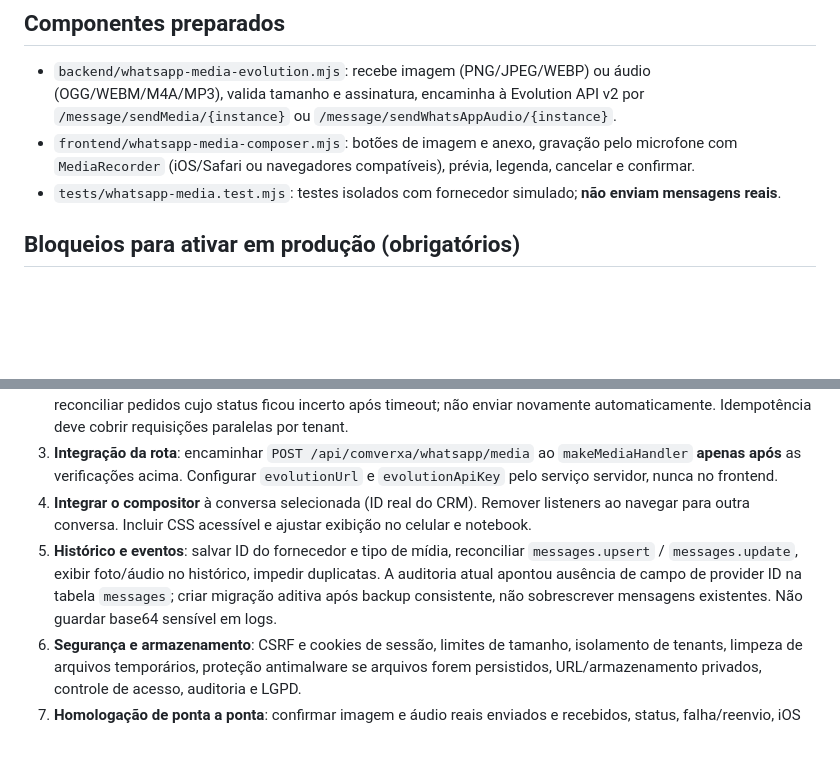
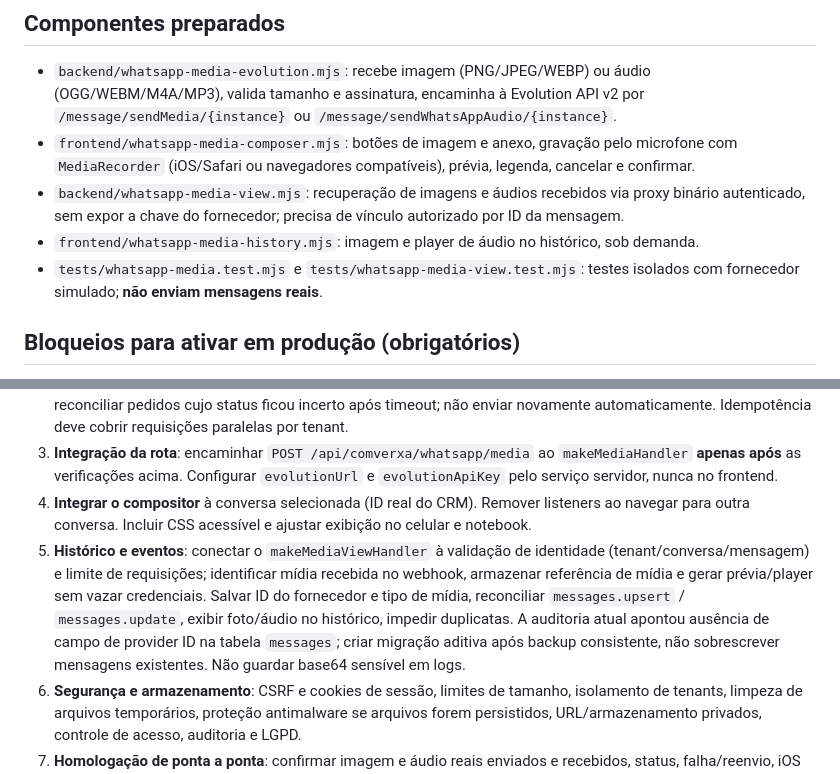
Before and after one commit to comverxa/crm, a Markdown page: docs/WHATSAPP-MIDIA-IMPLEMENTACAO.md, 2 parts joined by grey strips. GitHub-like rendering; blank space fills up the shorter version.

Commit message:
docs: incluir mídia recebida e player autenticado

```diff
--- a/docs/WHATSAPP-MIDIA-IMPLEMENTACAO.md
+++ b/docs/WHATSAPP-MIDIA-IMPLEMENTACAO.md
@@ -6,7 +6,9 @@
 
 - `backend/whatsapp-media-evolution.mjs`: recebe imagem (PNG/JPEG/WEBP) ou áudio (OGG/WEBM/M4A/MP3), valida tamanho e assinatura, encaminha à Evolution API v2 por `/message/sendMedia/{instance}` ou `/message/sendWhatsAppAudio/{instance}`.
 - `frontend/whatsapp-media-composer.mjs`: botões de imagem e anexo, gravação pelo microfone com `MediaRecorder` (iOS/Safari ou navegadores compatíveis), prévia, legenda, cancelar e confirmar.
-- `tests/whatsapp-media.test.mjs`: testes isolados com fornecedor simulado; **não enviam mensagens reais**.
+- `backend/whatsapp-media-view.mjs`: recuperação de imagens e áudios recebidos via proxy binário autenticado, sem expor a chave do fornecedor; precisa de vínculo autorizado por ID da mensagem.
+- `frontend/whatsapp-media-history.mjs`: imagem e player de áudio no histórico, sob demanda.
+- `tests/whatsapp-media.test.mjs` e `tests/whatsapp-media-view.test.mjs`: testes isolados com fornecedor simulado; **não enviam mensagens reais**.
 
 ## Bloqueios para ativar em produção (obrigatórios)
 
@@ -14,7 +16,7 @@
 2. **Idempotência real**: callbacks `reserveSend` e `finishSend` devem ser transacionais, persistir o resultado e reconciliar pedidos cujo status ficou incerto após timeout; não enviar novamente automaticamente. Idempotência deve cobrir requisições paralelas por tenant.
 3. **Integração da rota**: encaminhar `POST /api/comverxa/whatsapp/media` ao `makeMediaHandler` **apenas após** as verificações acima. Configurar `evolutionUrl` e `evolutionApiKey` pelo serviço servidor, nunca no frontend.
 4. **Integrar o compositor** à conversa selecionada (ID real do CRM). Remover listeners ao navegar para outra conversa. Incluir CSS acessível e ajustar exibição no celular e notebook.
-5. **Histórico e eventos**: salvar ID do fornecedor e tipo de mídia, reconciliar `messages.upsert` / `messages.update`, exibir foto/áudio no histórico, impedir duplicatas. A auditoria atual apontou ausência de campo de provider ID na tabela `messages`; criar migração aditiva após backup consistente, não sobrescrever mensagens existentes. Não guardar base64 sensível em logs.
+5. **Histórico e eventos**: conectar o `makeMediaViewHandler` à validação de identidade (tenant/conversa/mensagem) e limite de requisições; identificar mídia recebida no webhook, armazenar referência de mídia e gerar prévia/player sem vazar credenciais. Salvar ID do fornecedor e tipo de mídia, reconciliar `messages.upsert` / `messages.update`, exibir foto/áudio no histórico, impedir duplicatas. A auditoria atual apontou ausência de campo de provider ID na tabela `messages`; criar migração aditiva após backup consistente, não sobrescrever mensagens existentes. Não guardar base64 sensível em logs.
 6. **Segurança e armazenamento**: CSRF e cookies de sessão, limites de tamanho, isolamento de tenants, limpeza de arquivos temporários, proteção antimalware se arquivos forem persistidos, URL/armazenamento privados, controle de acesso, auditoria e LGPD.
 7. **Homologação de ponta a ponta**: confirmar imagem e áudio reais enviados e recebidos, status, falha/reenvio, iOS Safari, Android, Windows/Mac, e conexão correta da linha 2 antes de testar outras linhas. O status HTTP 202 significa aceite pelo servidor/fornecedor, **não garante entrega ou leitura**.
 
```
